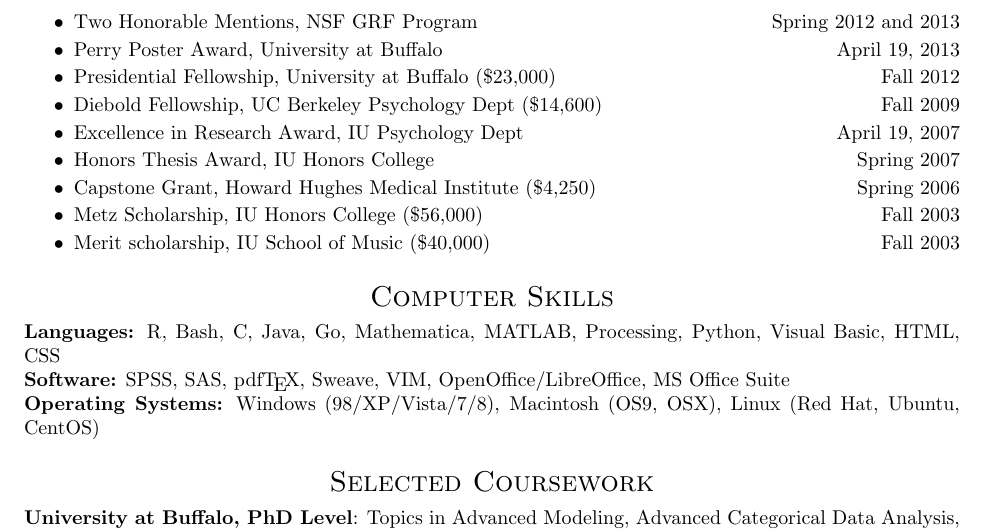
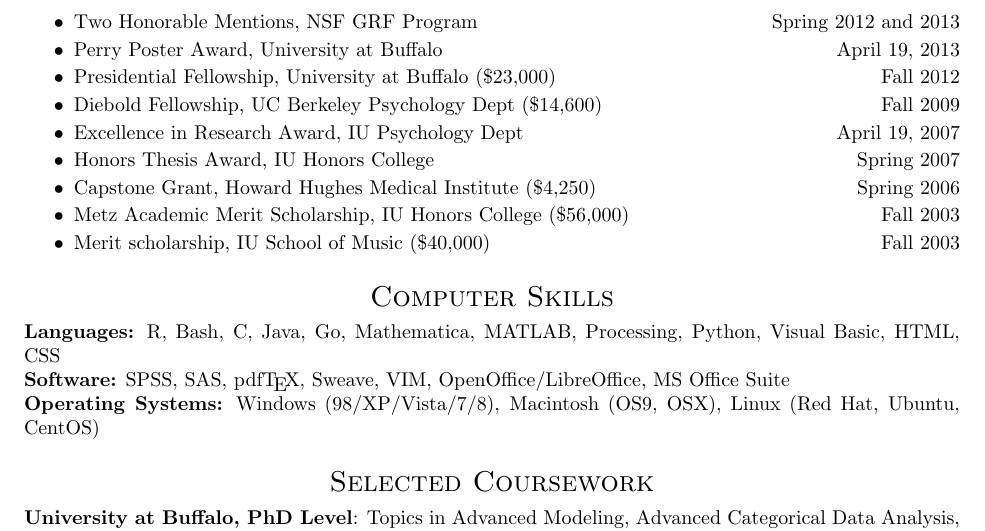
Before and after one commit to ahfoss/cv, a LaTeX CV (full-cv/FOSS_resume.tex): part of page 3 of 4, cut so that both start at the same text. Compiled offline with pdfLaTeX.

Commit message:
Update FOSS_resume.tex

```diff
--- a/full-cv/FOSS_resume.tex
+++ b/full-cv/FOSS_resume.tex
@@ -179,7 +179,7 @@
  \item Excellence in Research Award, IU Psychology Dept \hfill April 19, 2007
  \item Honors Thesis Award, IU Honors College \hfill Spring 2007
  \item Capstone Grant, Howard Hughes Medical Institute (\$4,250) \hfill Spring 2006
- \item Metz Scholarship, IU Honors College (\$56,000) \hfill Fall 2003
+ \item Metz Academic Merit Scholarship, IU Honors College (\$56,000) \hfill Fall 2003
  \item Merit scholarship, IU School of Music (\$40,000) \hfill Fall 2003
 \end{itemize}
 
```
